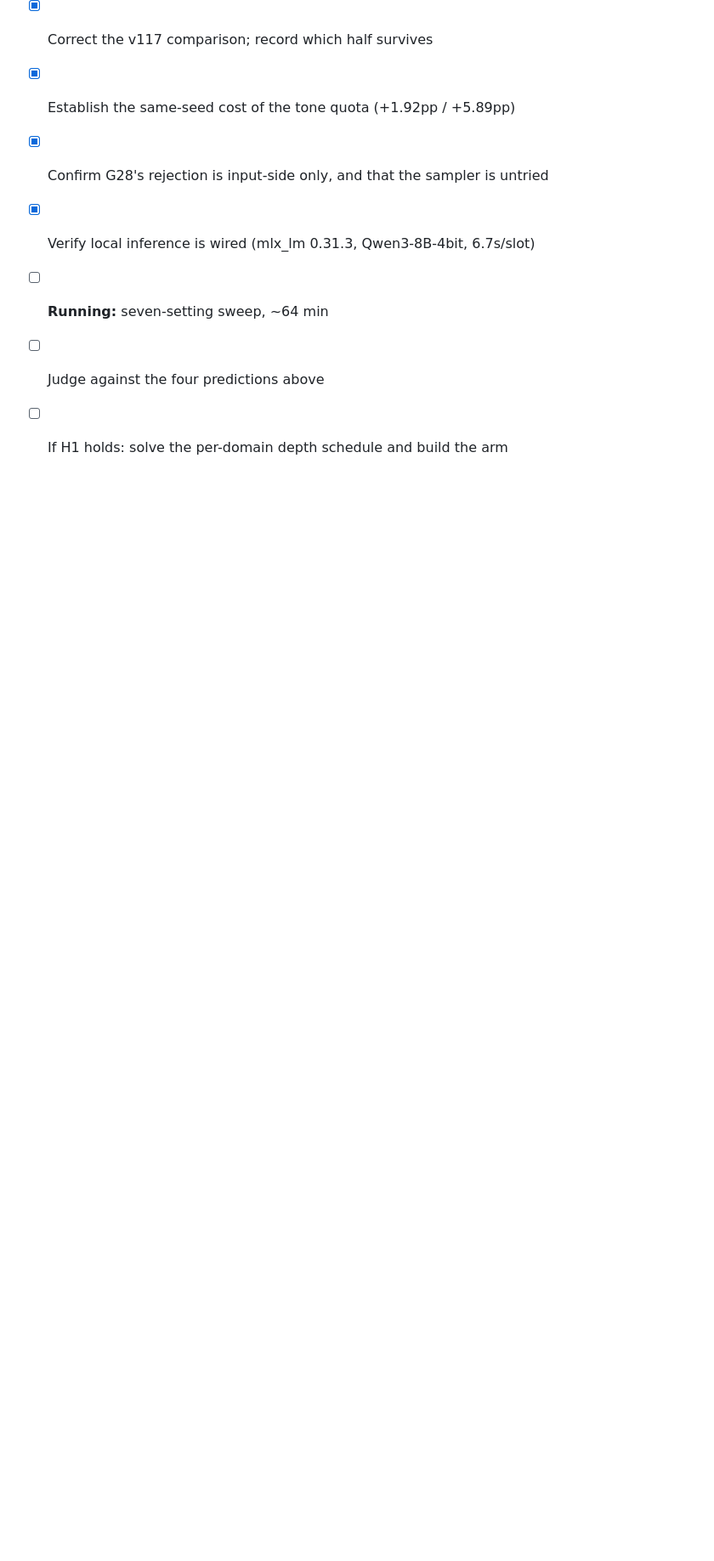
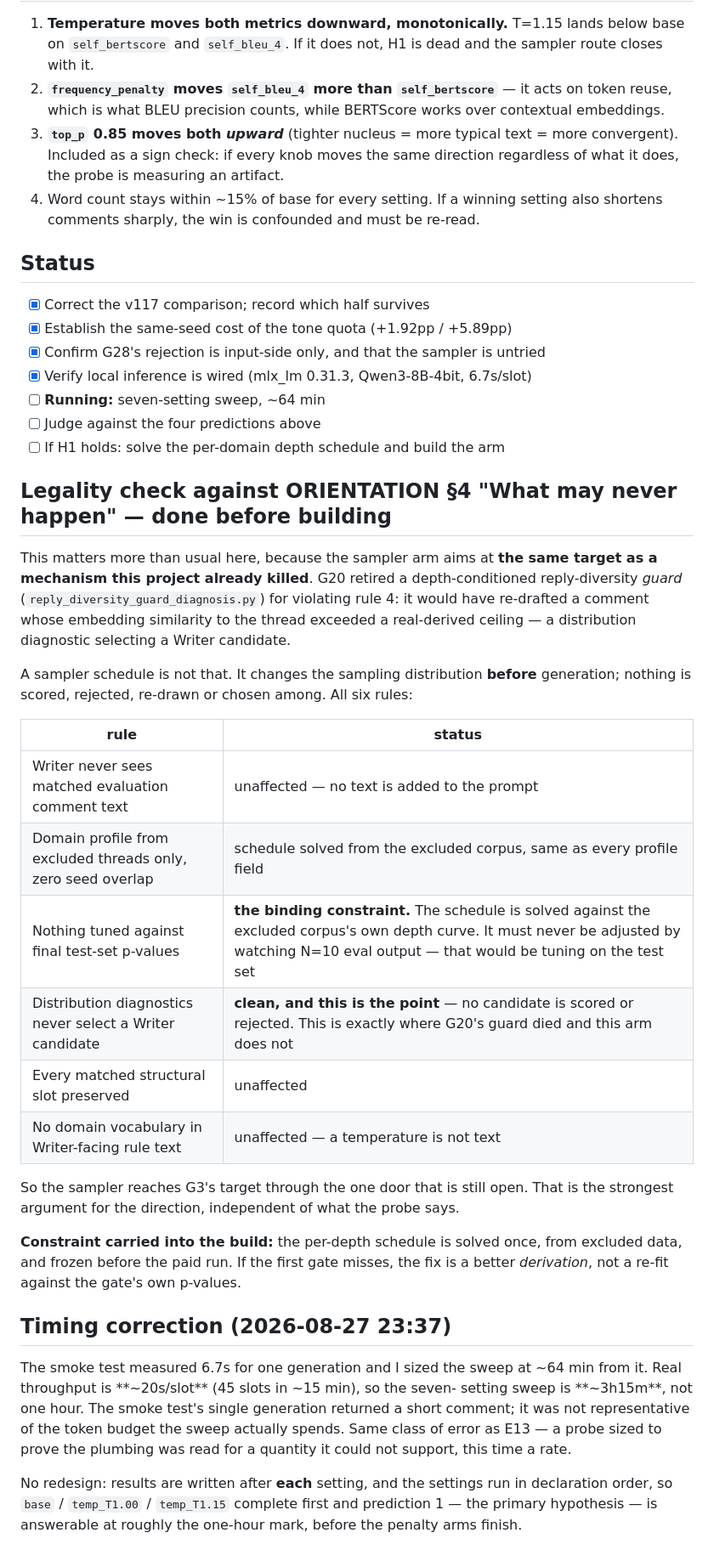
Before and after one commit to yyu6/MiroBench, a Markdown page: tasks/v121-decoding-diversity-worklog.md, the part around the change. Shown at 85% size. Rendered like a GitHub page; blank space fills up the shorter version.

Commit message:
analysis(v121): legality check against ORIENTATION §4, and a sweep timing correction
The sampler arm aims at the same target as the reply-diversity guard G20 killed,
so it gets checked against all six non-negotiables before any build. It is clean
on rule 4 -- a sampler schedule changes the distribution before generation and
never selects among candidates, which is exactly where the guard died. The
binding constraint is rule 3: the per-depth schedule must be solved from the
excluded corpus and frozen before the paid run, never re-fit against gate
p-values.

Also records that I sized the sweep from a one-generation smoke test (6.7s) and
real throughput is ~20s/slot, making it ~3h15m rather than ~64 min. Same class
of error as E13. No redesign needed -- settings write incrementally in
declaration order, so the temperature hypothesis resolves first.

Co-Authored-By: Claude Sonnet 5 <noreply@anthropic.com>

```diff
--- a/tasks/v121-decoding-diversity-worklog.md
+++ b/tasks/v121-decoding-diversity-worklog.md
@@ -125,3 +125,45 @@ not a measurement**, and confidence on this arm is lower than on temperature.
 - [ ] **Running:** seven-setting sweep, ~64 min
 - [ ] Judge against the four predictions above
 - [ ] If H1 holds: solve the per-domain depth schedule and build the arm
+
+## Legality check against ORIENTATION §4 "What may never happen" — done before building
+
+This matters more than usual here, because the sampler arm aims at **the same
+target as a mechanism this project already killed**. G20 retired a
+depth-conditioned reply-diversity *guard* (`reply_diversity_guard_diagnosis.py`)
+for violating rule 4: it would have re-drafted a comment whose embedding
+similarity to the thread exceeded a real-derived ceiling — a distribution
+diagnostic selecting a Writer candidate.
+
+A sampler schedule is not that. It changes the sampling distribution **before**
+generation; nothing is scored, rejected, re-drawn or chosen among. All six rules:
+
+| rule | status |
+|---|---|
+| Writer never sees matched evaluation comment text | unaffected — no text is added to the prompt |
+| Domain profile from excluded threads only, zero seed overlap | schedule solved from the excluded corpus, same as every profile field |
+| Nothing tuned against final test-set p-values | **the binding constraint.** The schedule is solved against the excluded corpus's own depth curve. It must never be adjusted by watching N=10 eval output — that would be tuning on the test set |
+| Distribution diagnostics never select a Writer candidate | **clean, and this is the point** — no candidate is scored or rejected. This is exactly where G20's guard died and this arm does not |
+| Every matched structural slot preserved | unaffected |
+| No domain vocabulary in Writer-facing rule text | unaffected — a temperature is not text |
+
+So the sampler reaches G3's target through the one door that is still open. That
+is the strongest argument for the direction, independent of what the probe says.
+
+**Constraint carried into the build:** the per-depth schedule is solved once,
+from excluded data, and frozen before the paid run. If the first gate misses, the
+fix is a better *derivation*, not a re-fit against the gate's own p-values.
+
+## Timing correction (2026-08-27 23:37)
+
+The smoke test measured 6.7s for one generation and I sized the sweep at ~64 min
+from it. Real throughput is **~20s/slot** (45 slots in ~15 min), so the seven-
+setting sweep is **~3h15m**, not one hour. The smoke test's single generation
+returned a short comment; it was not representative of the token budget the
+sweep actually spends. Same class of error as E13 — a probe sized to prove the
+plumbing was read for a quantity it could not support, this time a rate.
+
+No redesign: results are written after **each** setting, and the settings run in
+declaration order, so `base` / `temp_T1.00` / `temp_T1.15` complete first and
+prediction 1 — the primary hypothesis — is answerable at roughly the one-hour
+mark, before the penalty arms finish.
```
